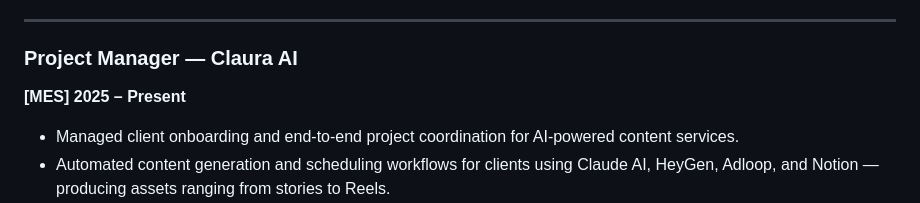
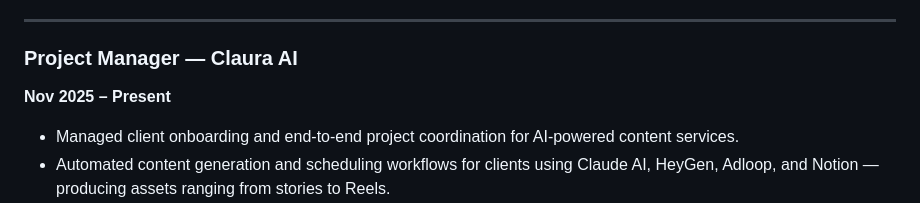
Before and after one commit to panchobarberis-maker/Vuelta-rapida, a Markdown page: cv_francisco_barberis.md, the part around the change. Rendered like a GitHub page.

Commit message:
Update Claura AI start date to Nov 2025

```diff
--- a/cv_francisco_barberis.md
+++ b/cv_francisco_barberis.md
@@ -26,7 +26,7 @@ Marketing professional with 7+ years of hands-on experience driving digital grow
 ---
 
 ### Project Manager — Claura AI
-**[MES] 2025 – Present**
+**Nov 2025 – Present**
 
 - Managed client onboarding and end-to-end project coordination for AI-powered content services.
 - Automated content generation and scheduling workflows for clients using Claude AI, HeyGen, Adloop, and Notion — producing assets ranging from stories to Reels.
```
